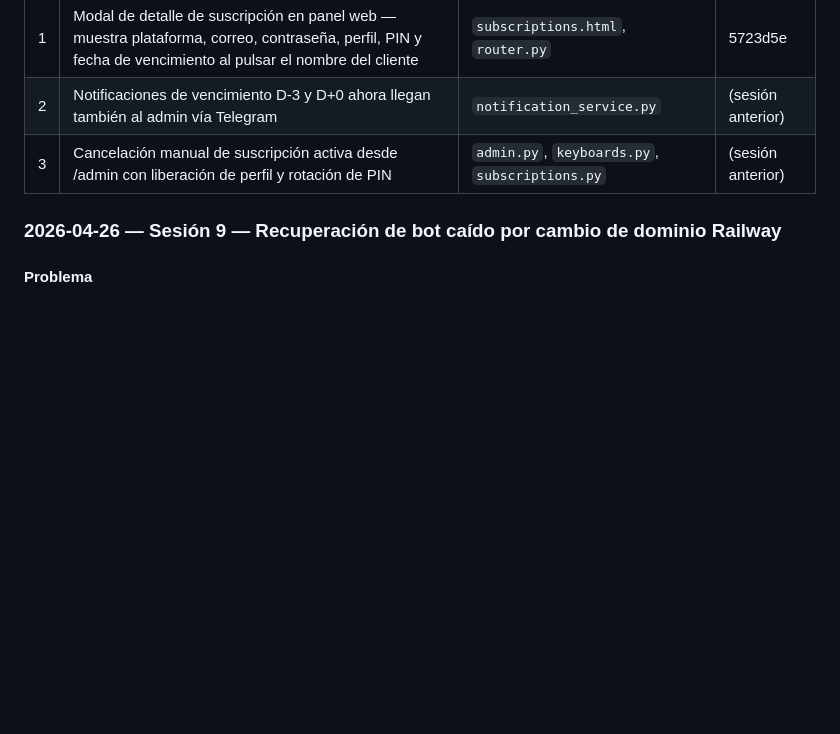
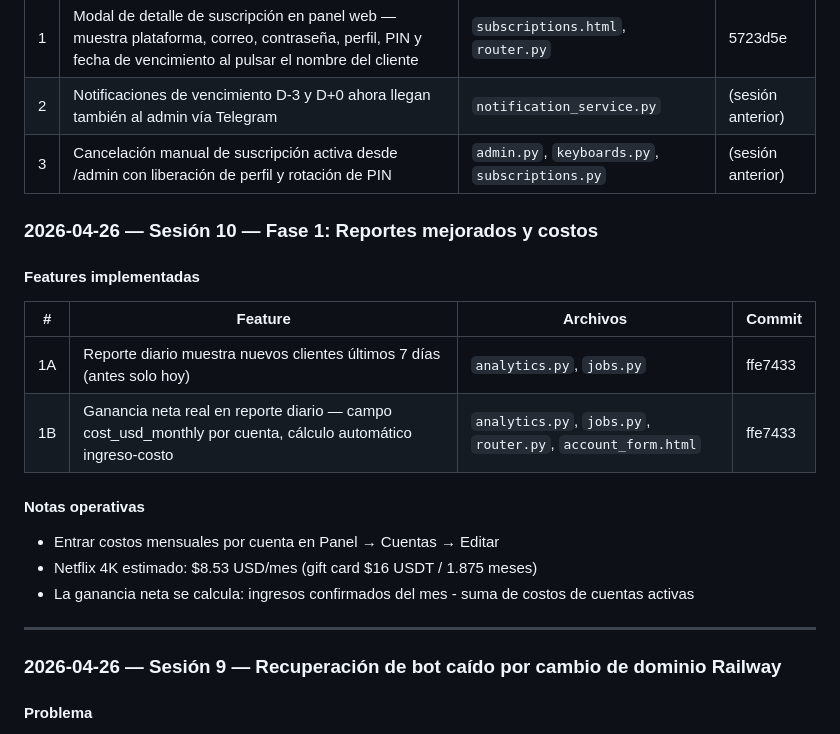
Before and after one commit to luisgdr55/SmartFlix, a Markdown page: estado_actual.md, the part around the change. Drawn GitHub-style; blank space fills up the shorter version.

```diff
--- a/estado_actual.md
+++ b/estado_actual.md
@@ -65,6 +65,22 @@
 | 1 | Modal de detalle de suscripción en panel web — muestra plataforma, correo, contraseña, perfil, PIN y fecha de vencimiento al pulsar el nombre del cliente | `subscriptions.html`, `router.py` | 5723d5e |
 | 2 | Notificaciones de vencimiento D-3 y D+0 ahora llegan también al admin vía Telegram | `notification_service.py` | (sesión anterior) |
 | 3 | Cancelación manual de suscripción activa desde /admin con liberación de perfil y rotación de PIN | `admin.py`, `keyboards.py`, `subscriptions.py` | (sesión anterior) |
+
+### 2026-04-26 — Sesión 10 — Fase 1: Reportes mejorados y costos
+
+#### Features implementadas
+
+| # | Feature | Archivos | Commit |
+|---|---------|----------|--------|
+| 1A | Reporte diario muestra nuevos clientes últimos 7 días (antes solo hoy) | `analytics.py`, `jobs.py` | ffe7433 |
+| 1B | Ganancia neta real en reporte diario — campo cost_usd_monthly por cuenta, cálculo automático ingreso-costo | `analytics.py`, `jobs.py`, `router.py`, `account_form.html` | ffe7433 |
+
+#### Notas operativas
+- Entrar costos mensuales por cuenta en Panel → Cuentas → Editar
+- Netflix 4K estimado: $8.53 USD/mes (gift card $16 USDT / 1.875 meses)
+- La ganancia neta se calcula: ingresos confirmados del mes - suma de costos de cuentas activas
+
+---
 
 ### 2026-04-26 — Sesión 9 — Recuperación de bot caído por cambio de dominio Railway
 
```
Also changed, not shown: features.md (+35 -0 lines).
